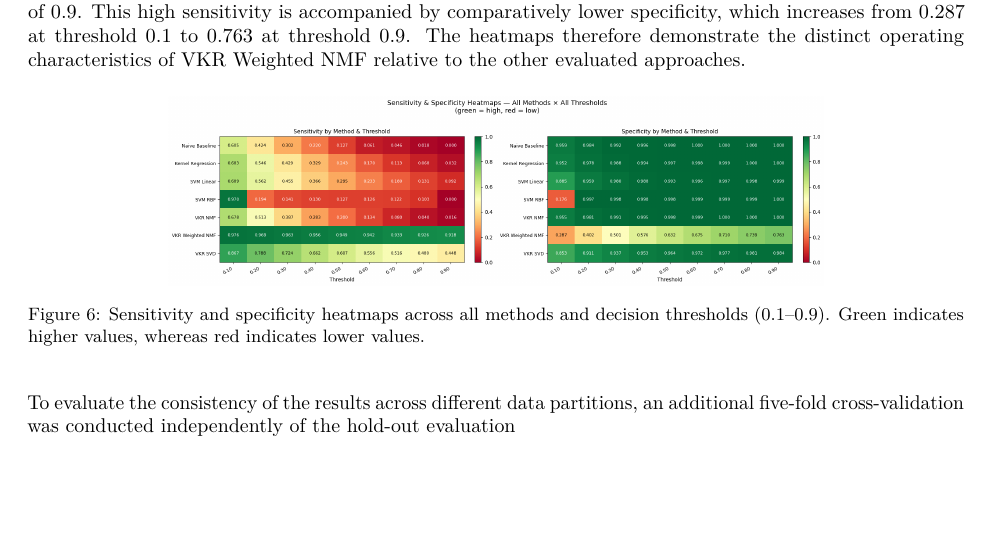
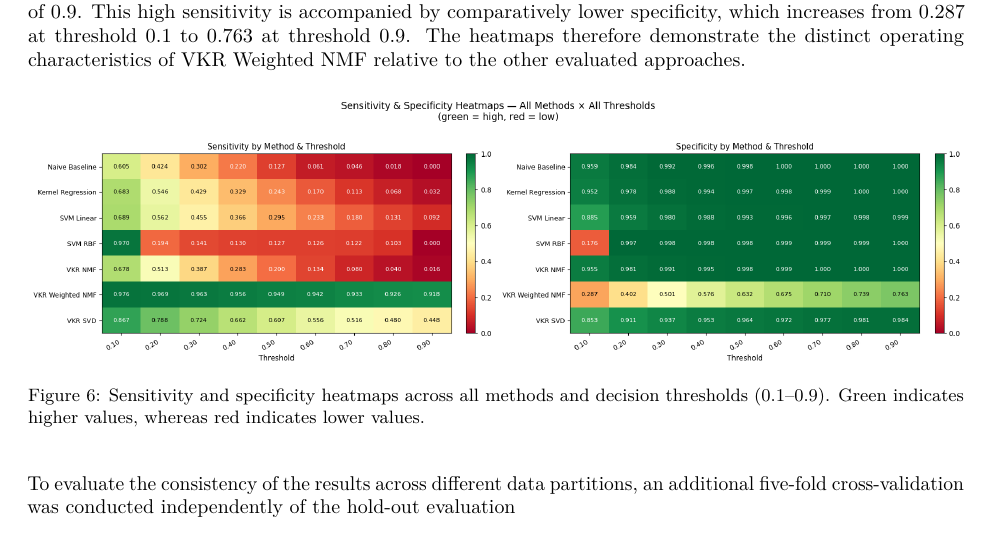
Before and after one commit to arshad4387/ADR-Prediction, an R Markdown document (ADR Prediction Thesis/ADR Prediction Thesis.Rmd): part of page 7 of 12, cut so that both start at the same text, the shorter picture padded with empty space. Rendered offline with R 4.5, knitr and Pandoc, then LaTeX, with nearby package versions; drawn as R Markdown's standard PDF in place of the format the file asks for.

Commit message:
commit..

````diff
--- a/ADR Prediction Thesis/ADR Prediction Thesis.Rmd
+++ b/ADR Prediction Thesis/ADR Prediction Thesis.Rmd
@@ -197,7 +197,7 @@ Figure 6 presents the sensitivity and specificity of each evaluated method acros
 Most models follow the expected pattern in which sensitivity decreases as the decision threshold increases, while specificity increases. The Naïve Baseline, Kernel Regression, SVM variants, VKR NMF, and VKR SVD all exhibit high sensitivity at lower thresholds, followed by a gradual decline as more stringent decision boundaries are applied. By a threshold of 0.5, sensitivity for these models has decreased substantially, whereas specificity exceeds 0.99, indicating a strong ability to avoid false positive predictions.
 In contrast, VKR Weighted NMF displays a markedly different behaviour. Across the entire threshold range, it maintains substantially higher sensitivity than the remaining methods, achieving 0.976 at a threshold of 0.1 and remaining at 0.918 even at a threshold of 0.9. This high sensitivity is accompanied by comparatively lower specificity, which increases from 0.287 at threshold 0.1 to 0.763 at threshold 0.9. The heatmaps therefore demonstrate the distinct operating characteristics of VKR Weighted NMF relative to the other evaluated approaches.
 
-```{r fig-heatmap, echo=FALSE, fig.cap="Sensitivity and specificity heatmaps across all methods and decision thresholds (0.1–0.9). Green indicates higher values, whereas red indicates lower values.", out.width="70%", fig.align="center"}
+```{r fig-heatmap, echo=FALSE, fig.cap="Sensitivity and specificity heatmaps across all methods and decision thresholds (0.1–0.9). Green indicates higher values, whereas red indicates lower values.", out.width="100%", fig.align="center"}
 knitr::include_graphics("figures/heatmap.png")
 ```
 
````
Also changed, not shown: ADR Prediction Thesis/ADR-Prediction-Thesis.tex, 2 other files.
